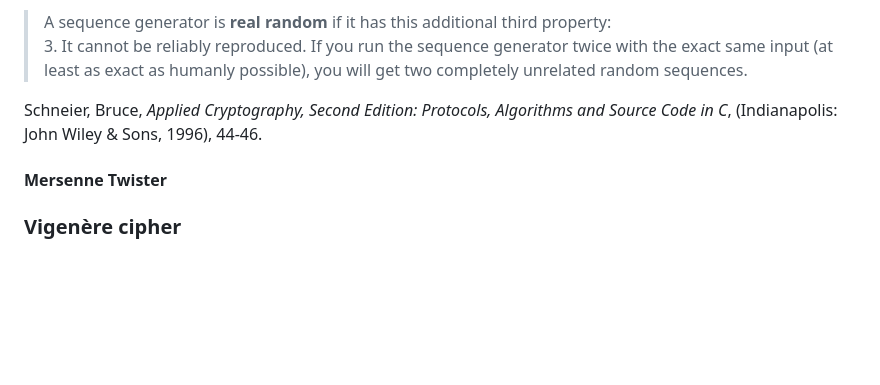
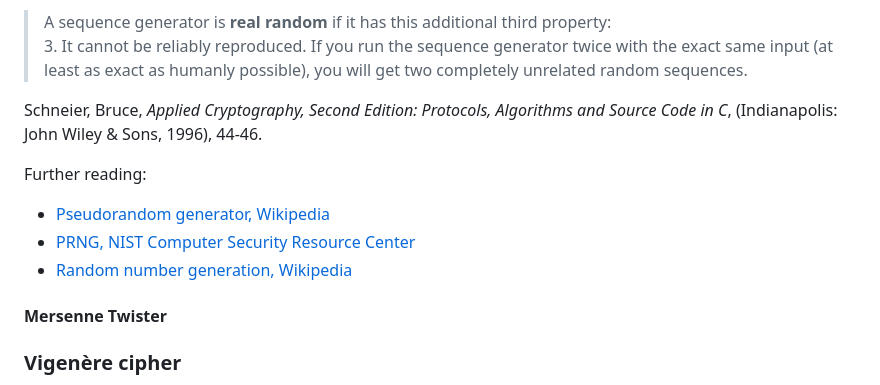
Before and after one commit to malandrina/cryptopals-companion, a Markdown page: README.md, the part around the change. Rendered like a GitHub page; blank space fills up the shorter version.

Commit message:
Add links

```diff
--- a/README.md
+++ b/README.md
@@ -414,7 +414,14 @@ Further reading:
 
 Schneier, Bruce, *Applied Cryptography, Second Edition: Protocols, Algorithms and Source Code in C*, (Indianapolis: John Wiley & Sons, 1996), 44-46.
 
+Further reading:
+  - [Pseudorandom generator, Wikipedia](https://en.wikipedia.org/wiki/Pseudorandom_generator)
+  - [PRNG, NIST Computer Security Resource Center](https://csrc.nist.gov/glossary/term/prng)
+  - [Random number generation, Wikipedia](https://en.wikipedia.org/wiki/Random_number_generation)
+
 #### Mersenne Twister
+
+
 ### Vigenère cipher
 
 Polyalphabetic substitution cipher invented by Giovan Battista Bellaso in the 16th century, misattributed to Blaise de Vigenère.
```
